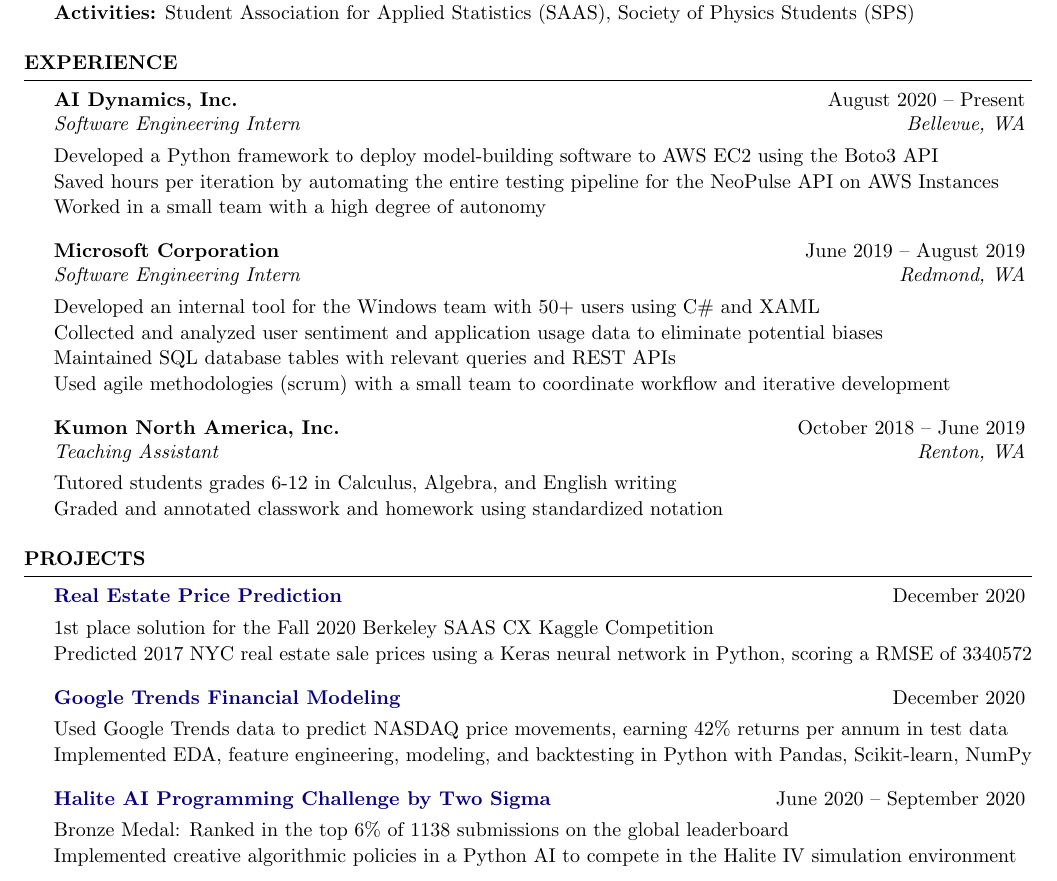
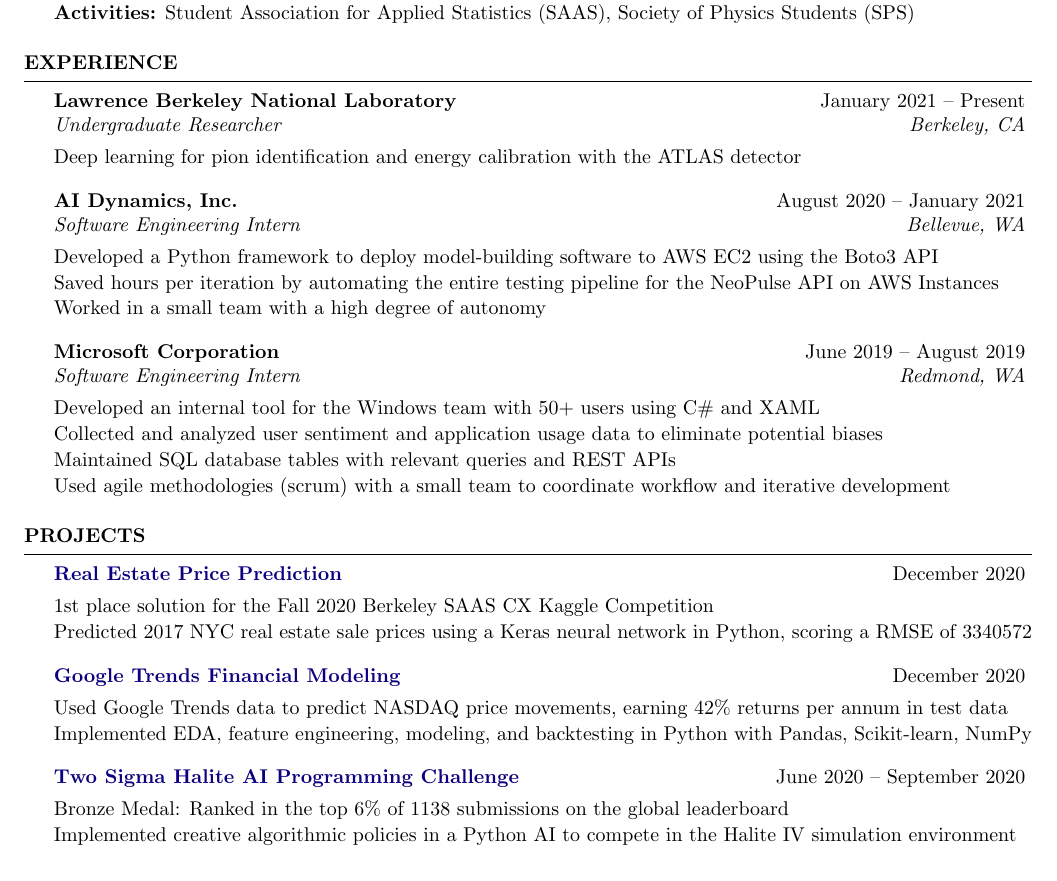
Before and after one commit to evilpegasus/Resume, a LaTeX CV (Ming_Fong_Resume.tex): part of the page, cut so that both start at the same text. Compiled offline with pdfLaTeX.

Commit message:
remove kumon, add berkeley lab

```diff
--- a/Ming_Fong_Resume.tex
+++ b/Ming_Fong_Resume.tex
@@ -56,7 +56,11 @@
 
 \begin{rSection}{Experience}
 
-\begin{rSubsection}{AI Dynamics, Inc.}{August 2020 – Present}{Software Engineering Intern}{Bellevue, WA}
+\begin{rSubsection}{Lawrence Berkeley National Laboratory}{January 2021 – Present}{Undergraduate Researcher}{Berkeley, CA}
+\item Deep learning for pion identification and energy calibration with the ATLAS detector
+\end{rSubsection}
+
+\begin{rSubsection}{AI Dynamics, Inc.}{August 2020 – January 2021}{Software Engineering Intern}{Bellevue, WA}
 \item Developed a Python framework to deploy model-building software to AWS EC2 using the Boto3 API
 \item Saved hours per iteration by automating the entire testing pipeline for the NeoPulse API on AWS Instances
 \item Worked in a small team with a high degree of autonomy
@@ -67,11 +71,6 @@
 \item Collected and analyzed user sentiment and application usage data to eliminate potential biases
 \item Maintained SQL database tables with relevant queries and REST APIs
 \item Used agile methodologies (scrum) with a small team to coordinate workflow and iterative development
-\end{rSubsection}
-
-\begin{rSubsection}{Kumon North America, Inc.}{October 2018 – June 2019}{Teaching Assistant}{Renton, WA}
-\item Tutored students grades 6-12 in Calculus, Algebra, and English writing
-\item Graded and annotated classwork and homework using standardized notation
 \end{rSubsection}
 
 \end{rSection}
@@ -92,7 +91,7 @@
     \item Implemented EDA, feature engineering, modeling, and backtesting in Python with Pandas, Scikit-learn, NumPy
 \end{rSubsection}
 
-\begin{rSubsection}{\href{https://www.kaggle.com/c/halite/}{Halite AI Programming Challenge by Two Sigma}}{June 2020 – September 2020}{}{}
+\begin{rSubsection}{\href{https://www.kaggle.com/c/halite/}{Two Sigma Halite AI Programming Challenge}}{June 2020 – September 2020}{}{}
     \item Bronze Medal: Ranked in the top 6\% of 1138 submissions on the global leaderboard
     \item Implemented creative algorithmic policies in a Python AI to compete in the Halite IV simulation environment
 \end{rSubsection}
```
Also changed, not shown: Ming_Fong_Resume.pdf.
